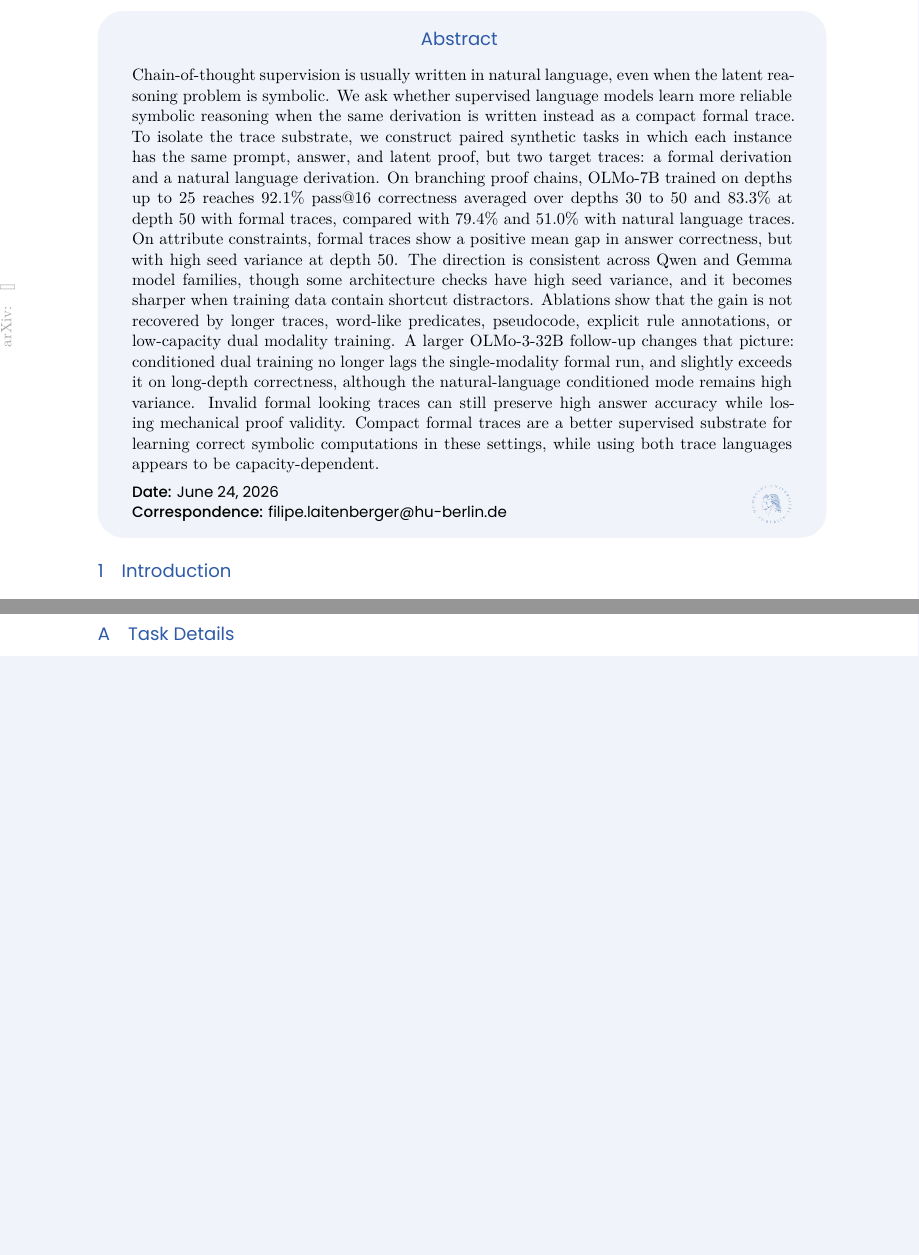
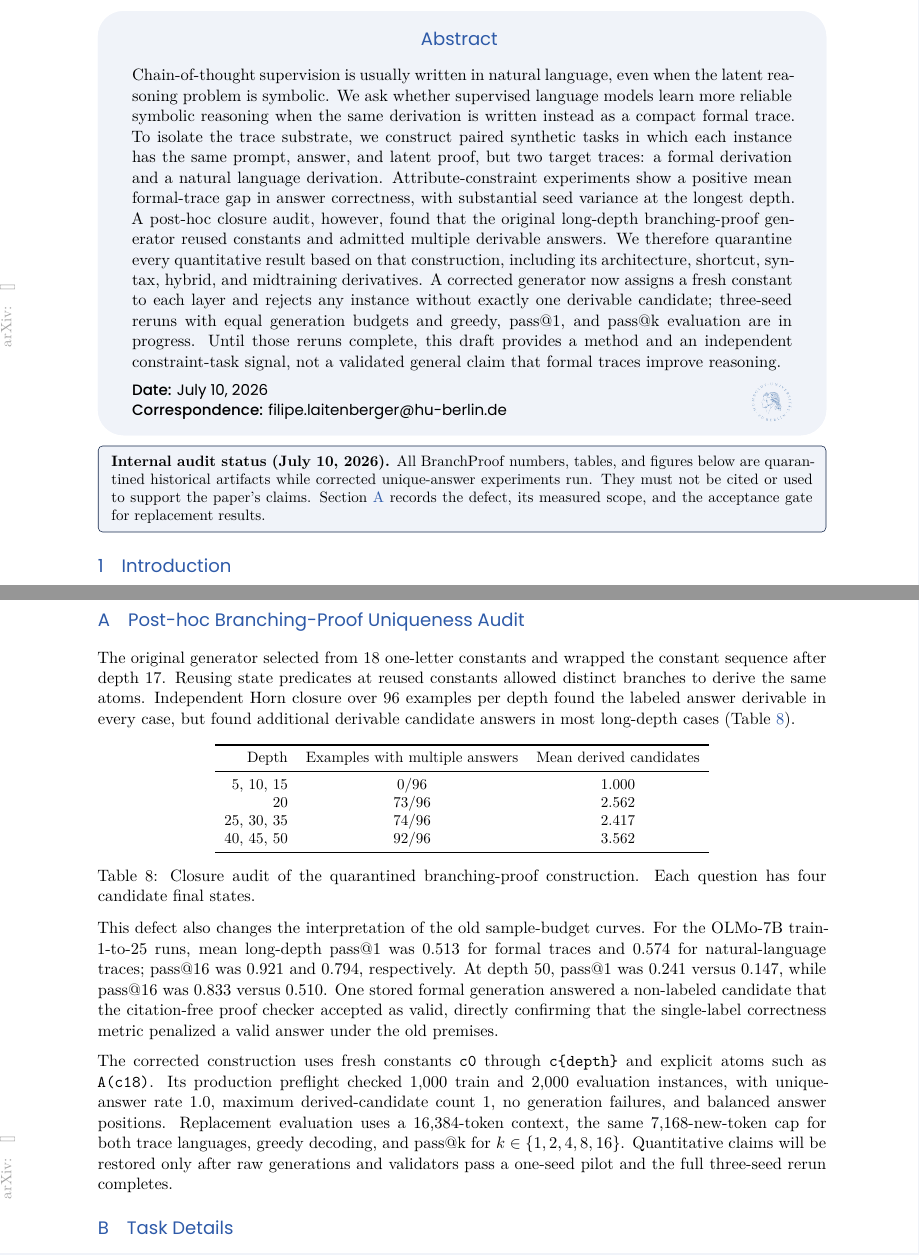
Before and after one commit to Thiggel/synthetic-RLVL-report, a LaTeX paper (main.tex): two parts of pages 1 and 12 of 17 before the commit and two parts of pages 1 and 12 of 18 after it, joined at a grey line, cut so that both start at the same text, the shorter picture padded with empty space. Compiled offline with XeLaTeX.

Commit message:
Quarantine invalid BranchProof results

```diff
--- a/main.tex
+++ b/main.tex
@@ -14,7 +14,7 @@
 
 \preprintlogo{official_preprint/assets/hu-logo-transparent.png}
 \abstractfilledfalse
-\preprintdate{June 24, 2026}
+\preprintdate{July 10, 2026}
 \correspondence{filipe.laitenberger@hu-berlin.de}
 
 \newcommand{\branchproof}{\textsc{BranchProof}}
@@ -34,25 +34,34 @@ models learn more reliable symbolic reasoning when the same derivation is
 written instead as a compact formal trace. To isolate the trace substrate, we
 construct paired synthetic tasks in which each instance has the same prompt,
 answer, and latent proof, but two target traces: a formal derivation and a
-natural language derivation. On branching proof chains, OLMo-7B trained on
-depths up to 25 reaches 92.1\% \passsixteen{} correctness averaged over depths
-30 to 50 and 83.3\% at depth 50 with formal traces, compared with 79.4\% and
-51.0\% with natural language traces. On attribute constraints, formal traces
-show a positive mean gap in answer correctness, but with high seed variance at
-depth 50.
-The direction is consistent across Qwen and Gemma model families, though some
-architecture checks have high seed variance, and it becomes sharper when
-training data contain shortcut distractors. Ablations show that the gain is not
-recovered by longer traces, word-like predicates, pseudocode, explicit rule
-annotations, or low-capacity dual modality training. A larger OLMo-3-32B
-follow-up changes that picture: conditioned dual training no longer lags the
-single-modality formal run, and slightly exceeds it on long-depth correctness,
-although the natural-language conditioned mode remains high variance.
-Invalid formal looking traces can still preserve high answer accuracy while
-losing mechanical proof validity. Compact formal traces are a better supervised
-substrate for learning correct symbolic computations in these settings, while
-using both trace languages appears to be capacity-dependent.
+natural language derivation. Attribute-constraint experiments show a positive
+mean formal-trace gap in answer correctness, with substantial seed variance at
+the longest depth. A post-hoc closure audit, however, found that the original
+long-depth branching-proof generator reused constants and admitted multiple
+derivable answers. We therefore quarantine every quantitative result based on
+that construction, including its architecture, shortcut, syntax, hybrid, and
+midtraining derivatives. A corrected generator now assigns a fresh constant to
+each layer and rejects any instance without exactly one derivable candidate;
+three-seed reruns with equal generation budgets and greedy, pass@1, and pass@k
+evaluation are in progress. Until those reruns complete, this draft provides a
+method and an independent constraint-task signal, not a validated general claim
+that formal traces improve reasoning.
 \end{abstract}
+
+\begin{tcolorbox}[
+  colback=seedblue!7,
+  colframe=seedblue!45!black,
+  boxrule=0.5pt,
+  arc=1mm,
+  left=2mm,right=2mm,top=1mm,bottom=1mm
+]
+\small\textbf{Internal audit status (July 10, 2026).}
+All \branchproof{} numbers, tables, and figures below are quarantined historical
+artifacts while corrected unique-answer experiments run. They must not be cited
+or used to support the paper's claims. Section~\ref{sec:uniqueness-audit}
+records the defect, its measured scope, and the acceptance gate for replacement
+results.
+\end{tcolorbox}
 
 \section{Introduction}
 
@@ -638,6 +647,53 @@ decoded as separate objectives.
 \clearpage
 \appendix
 
+\section{Post-hoc Branching-Proof Uniqueness Audit}
+\label{sec:uniqueness-audit}
+
+The original generator selected from 18 one-letter constants and wrapped the
+constant sequence after depth 17. Reusing state predicates at reused constants
+allowed distinct branches to derive the same atoms. Independent Horn closure
+over 96 examples per depth found the labeled answer derivable in every case,
+but found additional derivable candidate answers in most long-depth cases
+(Table~\ref{tab:uniqueness-audit}).
+
+\begin{table}[h]
+\centering
+\small
+\begin{tabular}{rcc}
+\toprule
+Depth & Examples with multiple answers & Mean derived candidates \\
+\midrule
+5, 10, 15 & 0/96 & 1.000 \\
+20 & 73/96 & 2.562 \\
+25, 30, 35 & 74/96 & 2.417 \\
+40, 45, 50 & 92/96 & 3.562 \\
+\bottomrule
+\end{tabular}
+\caption{Closure audit of the quarantined branching-proof construction. Each
+question has four candidate final states.}
+\label{tab:uniqueness-audit}
+\end{table}
+
+This defect also changes the interpretation of the old sample-budget curves.
+For the OLMo-7B train-1-to-25 runs, mean long-depth pass@1 was $0.513$ for
+formal traces and $0.574$ for natural-language traces; pass@16 was $0.921$ and
+$0.794$, respectively. At depth 50, pass@1 was $0.241$ versus $0.147$, while
+pass@16 was $0.833$ versus $0.510$. One stored formal generation answered a
+non-labeled candidate that the citation-free proof checker accepted as valid,
+directly confirming that the single-label correctness metric penalized a valid
+answer under the old premises.
+
+The corrected construction uses fresh constants \texttt{c0} through
+\texttt{c\{depth\}} and explicit atoms such as \texttt{A(c18)}. Its production
+preflight checked 1,000 train and 2,000 evaluation instances, with unique-answer
+rate $1.0$, maximum derived-candidate count 1, no generation failures, and
+balanced answer positions. Replacement evaluation uses a 16,384-token context,
+the same 7,168-new-token cap for both trace languages, greedy decoding, and
+pass@k for $k\in\{1,2,4,8,16\}$. Quantitative claims will be restored only
+after raw generations and validators pass a one-seed pilot and the full
+three-seed rerun completes.
+
 \section{Task Details}
 \label{sec:task-details}
 
```
Also changed, not shown: informal_report/main.tex (+16 -1 lines).
